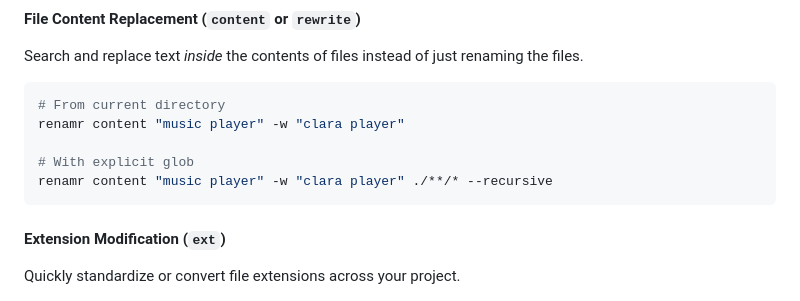
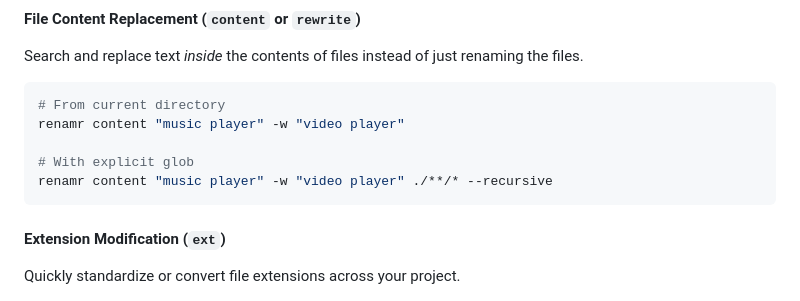
Before and after one commit to PreeyanandaSoram/renamr, a Markdown page: README.md, the part around the change. Rendered like a GitHub page.

Commit message:
fix: update content example to use video player

````diff
--- a/README.md
+++ b/README.md
@@ -57,10 +57,10 @@ Search and replace text *inside* the contents of files instead of just renaming
 
 ```bash
 # From current directory
-renamr content "music player" -w "clara player"
+renamr content "music player" -w "video player"
 
 # With explicit glob
-renamr content "music player" -w "clara player" ./**/* --recursive
+renamr content "music player" -w "video player" ./**/* --recursive
 ```
 
 #### Extension Modification (`ext`)
````
